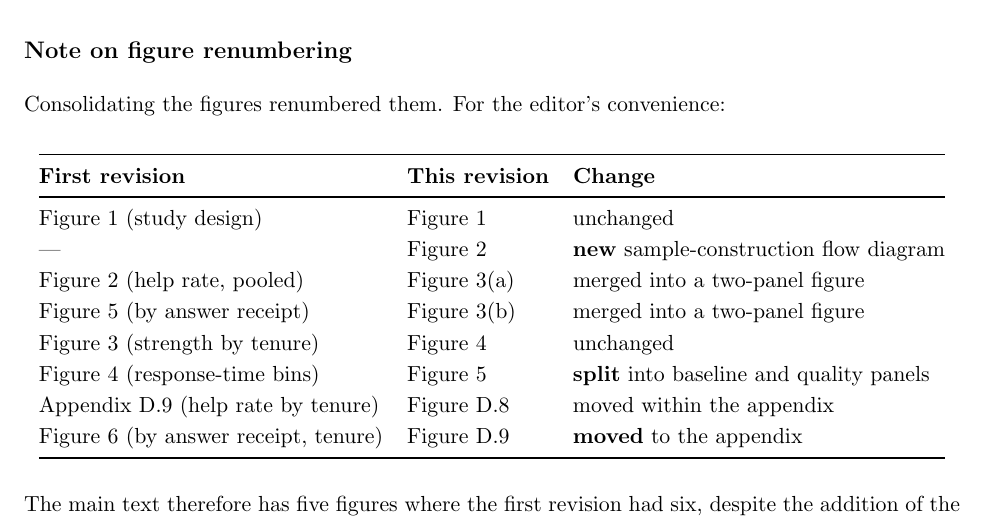
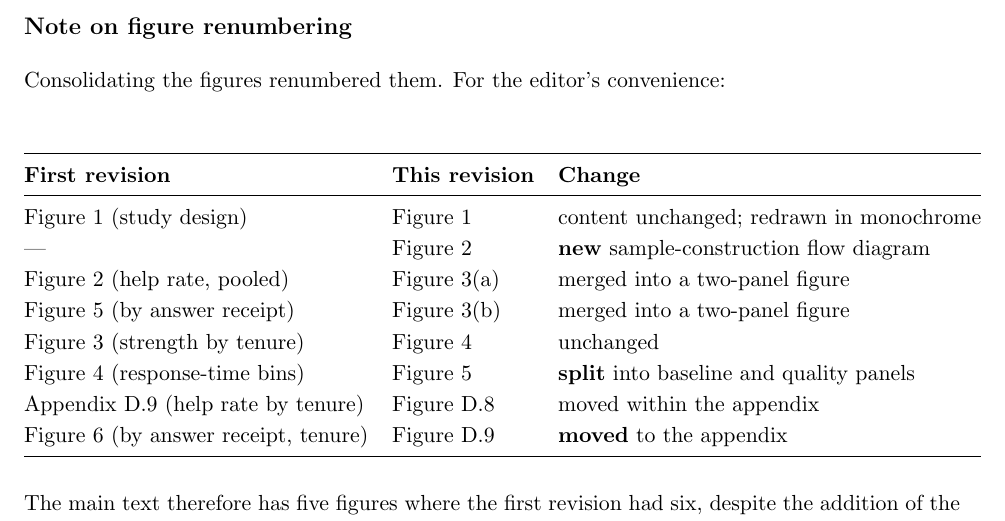
Before and after one commit to svenprue/prosocial-status-online-community, a LaTeX document (response_to_reviewers_r2.tex): part of page 1 of 7, cut so that both start at the same text. The pictures show the PDF file response_to_reviewers_r2.pdf that the author committed with the source.

Commit message:
Correct the renumbering table: Figure 1 is redrawn, not unchanged
The table told the editor Figure 1 (study design) was "unchanged", which
stopped being true when 0dff7ca redrew it in monochrome. The row now reads
"content unchanged; redrawn in monochrome" -- the estimates, timeline and
labels are the same, only the styling differs.

Co-Authored-By: Claude Opus 5 <noreply@anthropic.com>

```diff
--- a/response_to_reviewers_r2.tex
+++ b/response_to_reviewers_r2.tex
@@ -50,7 +50,7 @@ Consolidating the figures renumbered them. For the editor's convenience:
 \toprule
 \textbf{First revision} & \textbf{This revision} & \textbf{Change}\\
 \midrule
-Figure 1 (study design)              & Figure~\ref{fig:study_design}    & unchanged\\
+Figure 1 (study design)              & Figure~\ref{fig:study_design}    & content unchanged; redrawn in monochrome\\
 ---                                  & Figure~\ref{fig:sample_flow}     & \textbf{new} sample-construction flow diagram\\
 Figure 2 (help rate, pooled)         & Figure~\ref{fig:help_rate_pooled}(a) & merged into a two-panel figure\\
 Figure 5 (by answer receipt)         & Figure~\ref{fig:help_rate_pooled}(b) & merged into a two-panel figure\\
```
Also changed, not shown: response_to_reviewers_r2.pdf, 1 other file.
